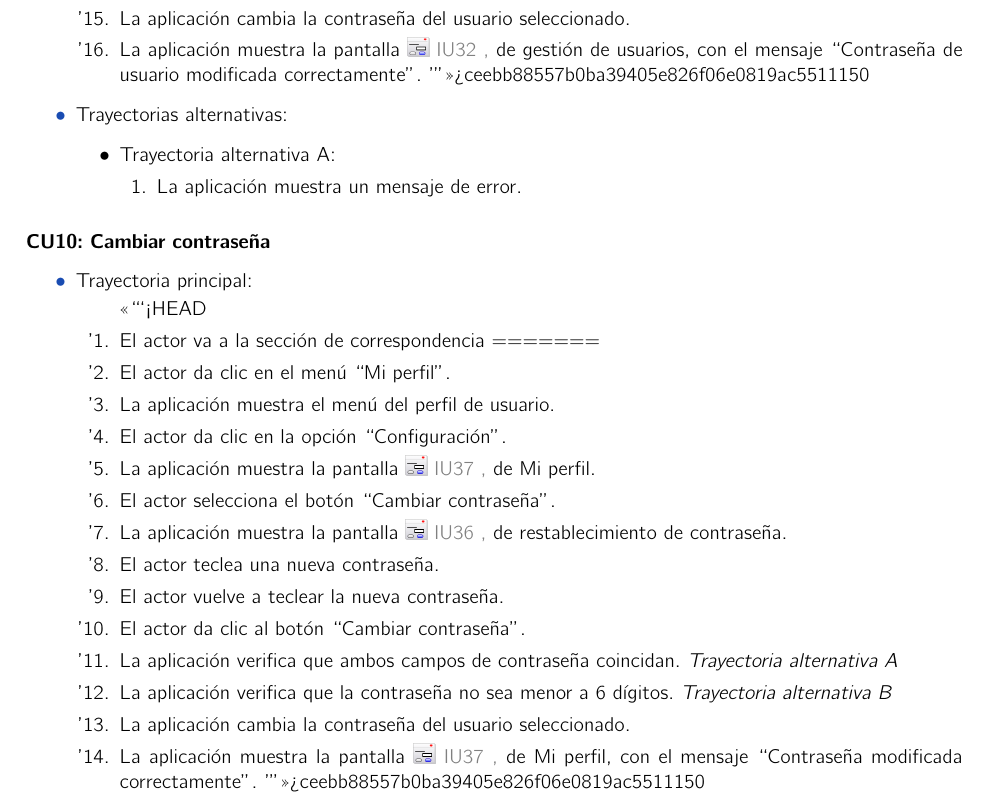
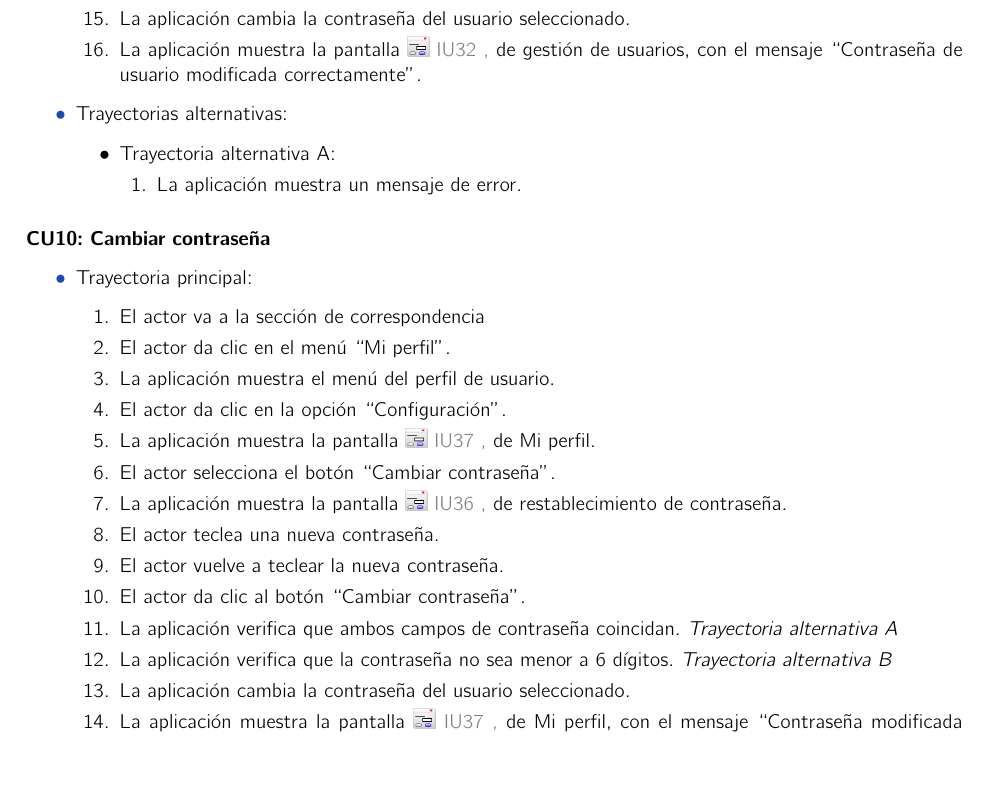
Before and after one commit to jonatanian/ReporteTecnicoTT, a LaTeX book (analisis.tex, which reads trabajo.tex): part of page 57 of 69, cut so that both start at the same text, the shorter picture padded with empty space. Compiled offline with pdfLaTeX.

Commit message:
Comit sin head

```diff
--- a/trabajo.tex
+++ b/trabajo.tex
@@ -211,7 +207,7 @@
 						\item La aplicación verifica que la contraseña no sea menor a 6 dígitos. \textsl{Trayectoria alternativa B}
 						\item La aplicación cambia la contraseña del usuario seleccionado.
 						\item La aplicación muestra la pantalla \IUref{IU32}, de gestión de usuarios, con el mensaje ``Contraseña de usuario modificada correctamente''.
->>>>>>> ceebb88557b0ba39405e826f06e0819ac5511150
+
 					\end{enumerate}
 				\item Trayectorias alternativas:
 					\begin{itemize}
@@ -233,9 +229,7 @@
 			\begin{itemize}
 				\item Trayectoria principal:
 					\begin{enumerate}
-<<<<<<< HEAD
 						\item El actor va a la sección de correspondencia
-=======
 						\item El actor da clic en el menú ``Mi perfil''.
 						\item La aplicación muestra el menú del perfil de usuario.
 						\item El actor da clic en la opción ``Configuración''.
@@ -249,7 +243,6 @@
 						\item La aplicación verifica que la contraseña no sea menor a 6 dígitos. \textsl{Trayectoria alternativa B}
 						\item La aplicación cambia la contraseña del usuario seleccionado.
 						\item La aplicación muestra la pantalla \IUref{IU37}, de Mi perfil, con el mensaje ``Contraseña modificada correctamente''.
->>>>>>> ceebb88557b0ba39405e826f06e0819ac5511150
 					\end{enumerate}
 				\item Trayectorias alternativas:
 					\begin{itemize}
```
Also changed, not shown: trabajo.tex (6 more changed lines).
